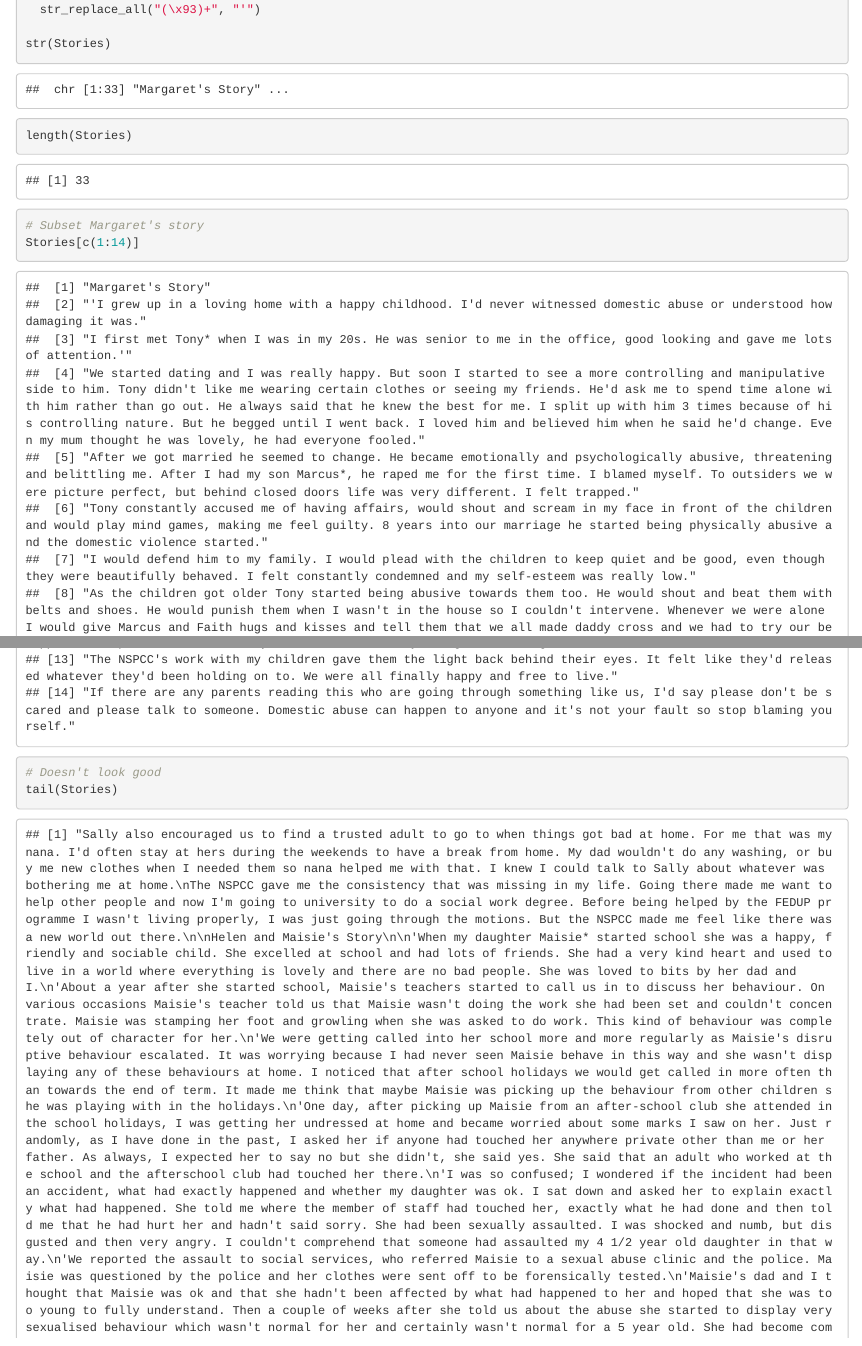
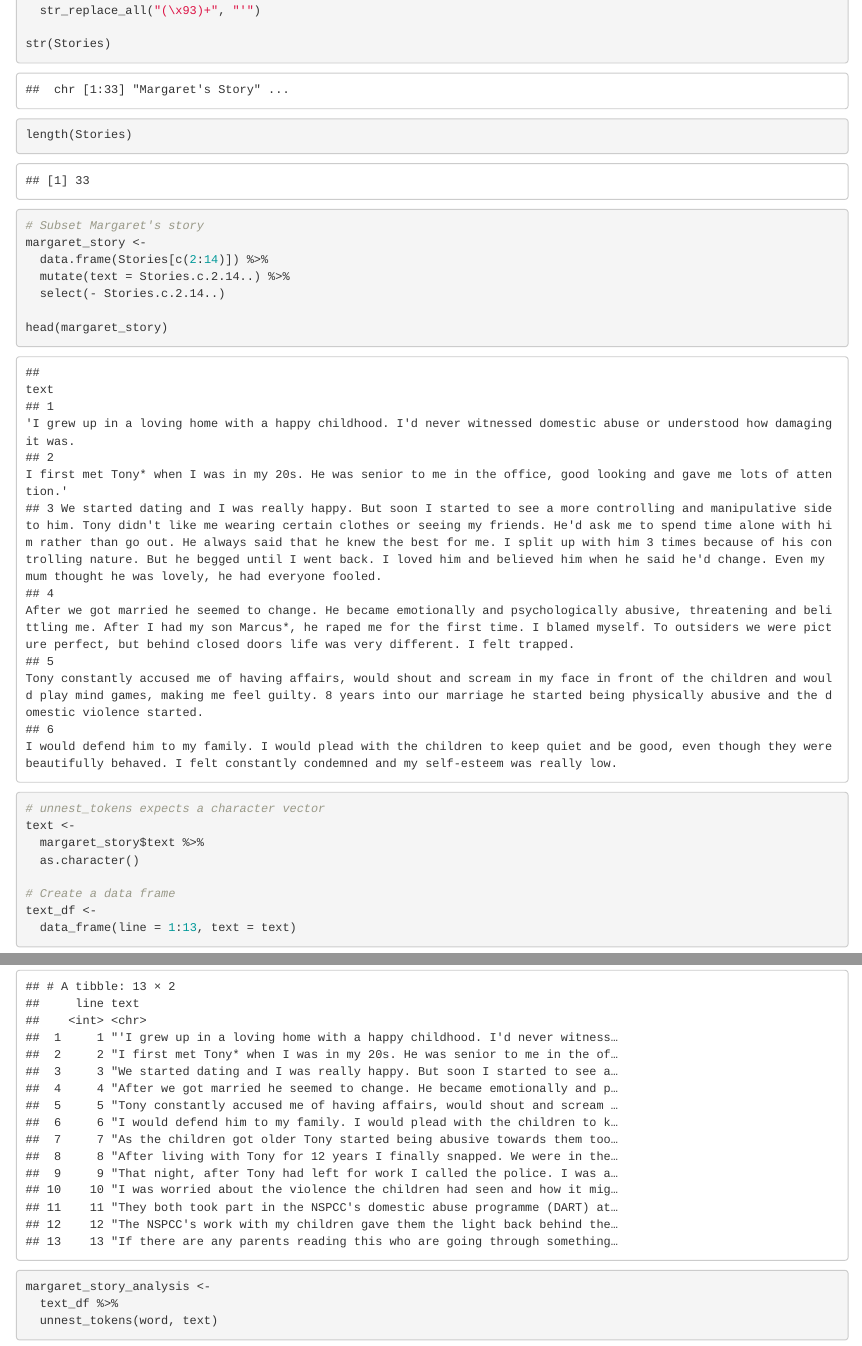
Before and after one commit to oralliyu/PavlikAlliyu-FinalProject, an R Markdown document (PavlikAlliyu-FinalProject-Stat380.Rmd): the page in a window 1100 px wide, from 11630 px down before the commit and from 11690 px down after it, so that both start at the same text, and a second part further down, joined at a grey line. Rendered offline with R 4.5, knitr and Pandoc, with nearby package versions; some code elsewhere in the file could not run offline.

Commit message:
more text analysis

````diff
--- a/PavlikAlliyu-FinalProject-Stat380.Rmd
+++ b/PavlikAlliyu-FinalProject-Stat380.Rmd
@@ -571,10 +574,27 @@ length(Stories)
 
 ```{r}
 # Subset Margaret's story
-Stories[c(1:14)]
+margaret_story <-
+  data.frame(Stories[c(2:14)]) %>%
+  mutate(text = Stories.c.2.14..) %>%
+  select(- Stories.c.2.14..)
+
+head(margaret_story)
 
 ```
 
 ```{r}
-# Doesn't look good
-tail(Stories)
+# unnest_tokens expects a character vector
+text <-
+  margaret_story$text %>%
+  as.character()
+
+# Create a data frame
+text_df <-
+  data_frame(line = 1:13, text = text)
+
+text_df
+
+margaret_story_analysis <-
+  text_df %>%
+  unnest_tokens(word, text)
````
Also changed, not shown: PavlikAlliyu-FinalProject-Stat380.nb.html, PavlikAlliyu-FinalProject-Stat380.Rmd (21 more changed lines).
